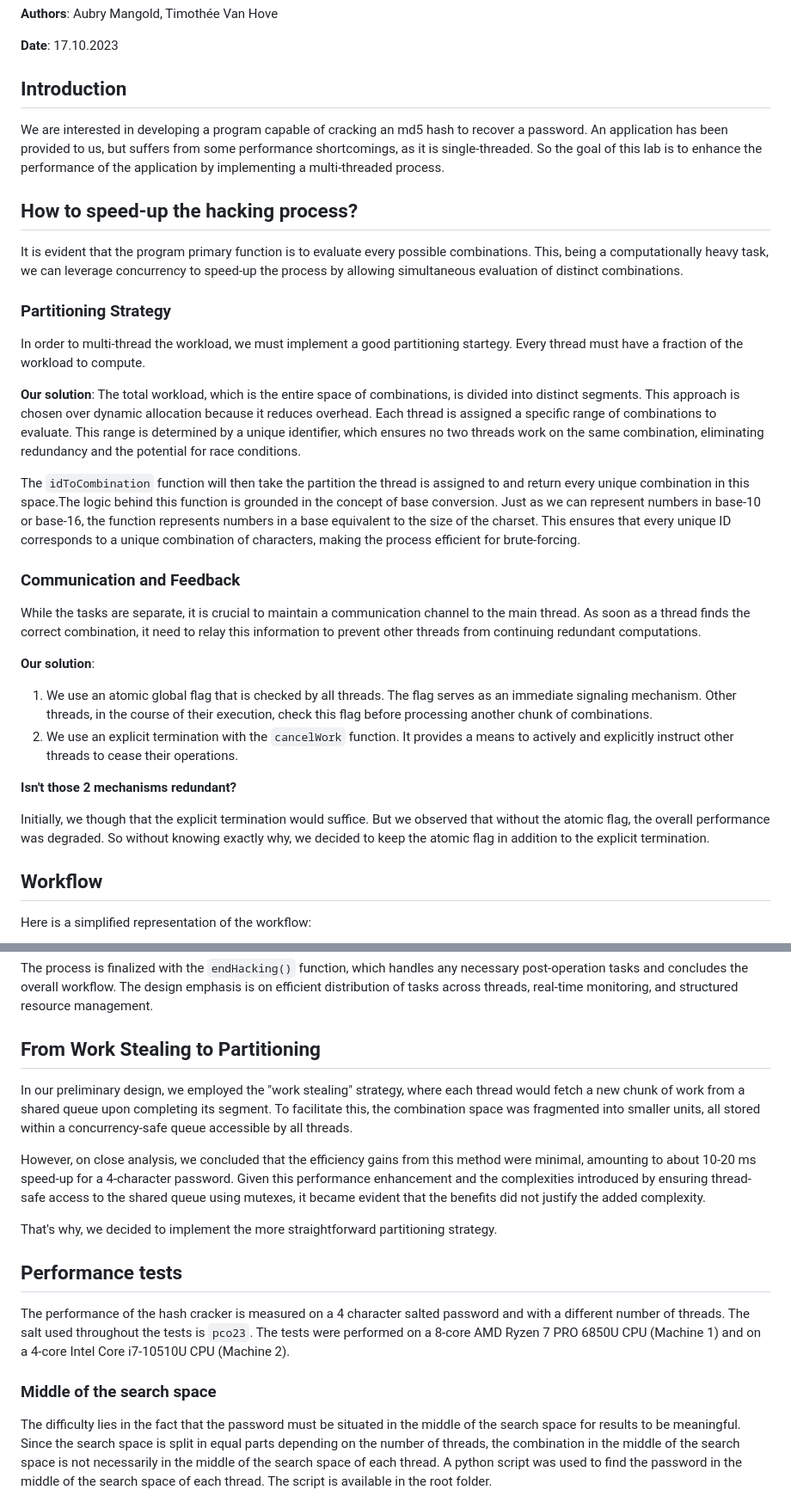
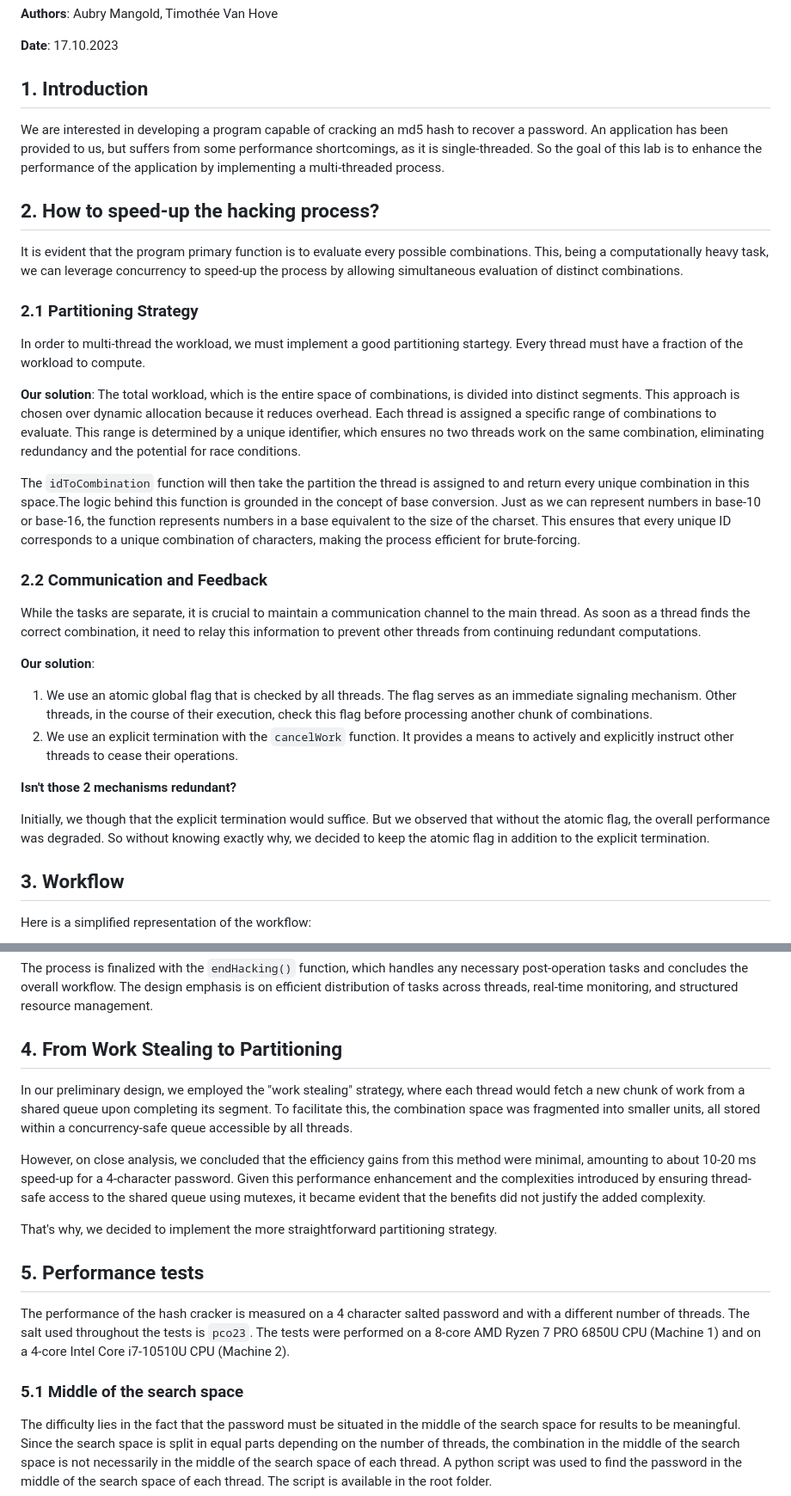
Before and after one commit to DrC0okie/HEIG_PCO_Labo2, a Markdown page: README.md, 2 parts joined by grey strips. Shown at 86% size. GitHub-like rendering.

Commit message:
wip: readme => Added numbers to sections

```diff
--- a/README.md
+++ b/README.md
@@ -6,17 +6,17 @@
 
 
 
-## Introduction
+## 1. Introduction
 
 We are interested in developing a program capable of cracking an md5 hash to recover a password. An application has been provided to us, but suffers from some performance shortcomings, as it is single-threaded. So the goal of this lab is to enhance the performance of the application by implementing a multi-threaded process.
 
 
 
-## How to speed-up the hacking process?
+## 2. How to speed-up the hacking process?
 
 It is evident that the program primary function is to evaluate every possible combinations. This, being a computationally heavy task, we can leverage concurrency to speed-up the process by allowing simultaneous evaluation of distinct combinations.
 
-### Partitioning Strategy
+### 2.1 Partitioning Strategy
 
 In order to multi-thread the workload, we must implement a good partitioning startegy. Every thread must have a fraction of the workload to compute.
 
@@ -24,7 +24,7 @@ In order to multi-thread the workload, we must implement a good partitioning sta
 
 The `idToCombination` function will then take the partition the thread is assigned to and return every unique combination in this space.The logic behind this function is grounded in the concept of base conversion. Just as we can represent numbers in base-10 or base-16, the function represents numbers in a base equivalent to the size of the charset. This ensures that every unique ID corresponds to a unique combination of characters, making the process efficient for brute-forcing.
 
-### Communication and Feedback
+### 2.2 Communication and Feedback
 
 While the tasks are separate, it is crucial to maintain a communication channel to the main thread. As soon as a thread finds the correct combination, it need to relay this information to prevent other threads from continuing redundant computations.
 
@@ -39,7 +39,7 @@ Initially, we though that the explicit termination would suffice. But we observe
 
 
 
-## Workflow
+## 3. Workflow
 
 Here is a simplified representation of the workflow:
 
@@ -61,7 +61,7 @@ The process is finalized with the `endHacking()` function, which handles any nec
 
 
 
-## From Work Stealing to Partitioning
+## 4. From Work Stealing to Partitioning
 
 In our preliminary design, we employed the "work stealing" strategy, where each thread would fetch a new chunk of work from a shared queue upon completing its segment. To facilitate this, the combination space was fragmented into smaller units, all stored within a concurrency-safe queue accessible by all threads.
 
@@ -69,12 +69,12 @@ However, on close analysis, we concluded that the efficiency gains from this met
 
 That's why, we decided to implement the more straightforward partitioning strategy.
 
-## Performance tests
+## 5. Performance tests
 
 The performance of the hash cracker is measured on a 4 character salted password and with a different number of threads. The salt used throughout the tests is `pco23`.
 The tests were performed on a 8-core AMD Ryzen 7 PRO 6850U CPU (Machine 1) and on a 4-core Intel Core i7-10510U CPU (Machine 2).
 
-### Middle of the search space
+### 5.1 Middle of the search space
 The difficulty lies in the fact that the password must be situated in the middle of the search space for results to be meaningful.
 Since the search space is split in equal parts depending on the number of threads, the combination in the middle of the search space is not necessarily in the middle of the search space of each thread. A python script was used to find the password in the middle of the search space of each thread. The script is available in the root folder.
 
```
Also changed, not shown: other parts of README.md (+2 -2 lines).
